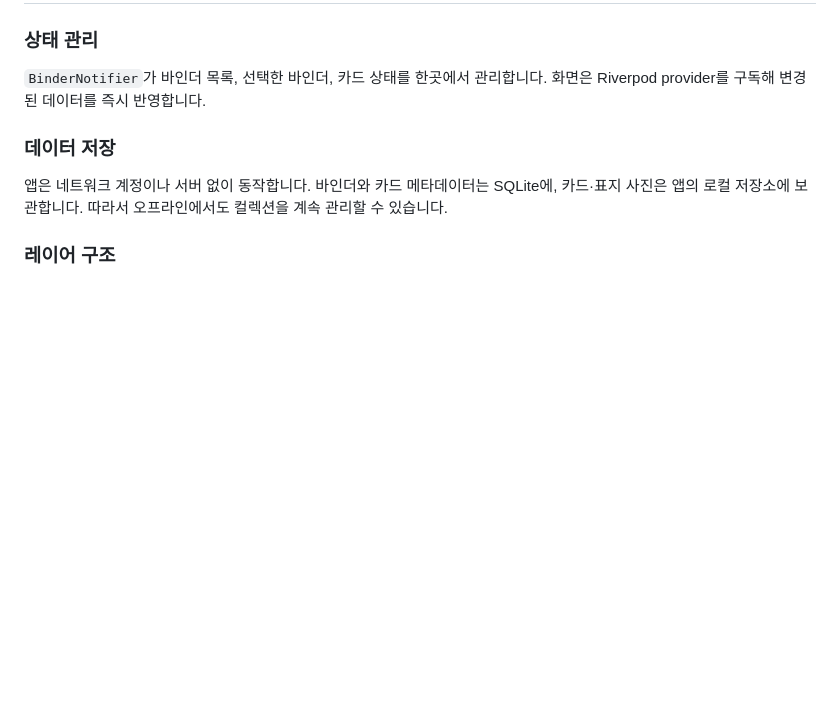
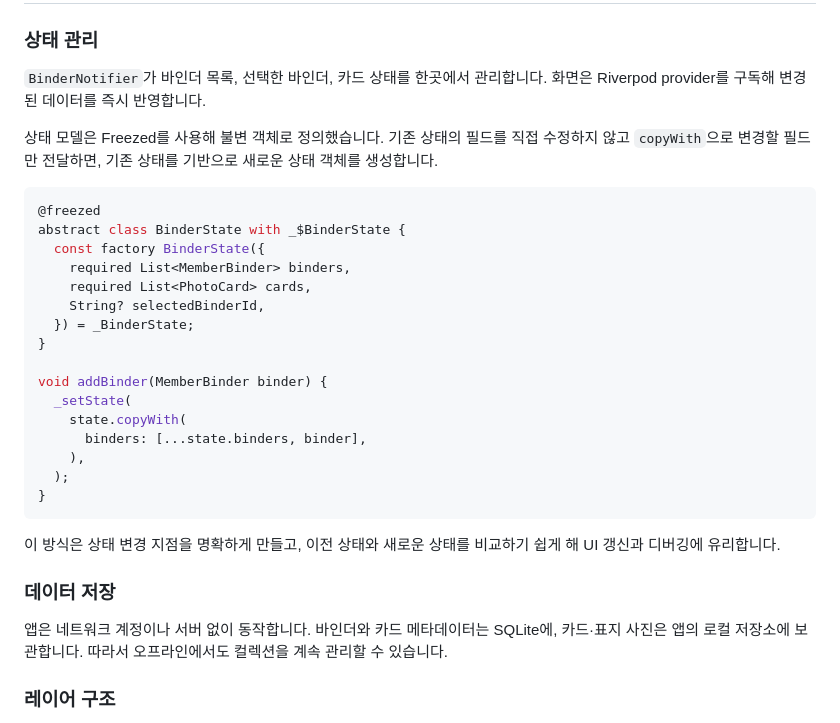
Before and after one commit to cho123456789/photo_card, a Markdown page: README.md, the part around one of its changes. Drawn GitHub-style; blank space fills up the shorter version.

````diff
--- a/README.md
+++ b/README.md
@@ -64,6 +97,29 @@ Pocket Binder는 포토카드 컬렉션을 바인더 단위로 정리하고, 카
 ### 상태 관리
 
 `BinderNotifier`가 바인더 목록, 선택한 바인더, 카드 상태를 한곳에서 관리합니다. 화면은 Riverpod provider를 구독해 변경된 데이터를 즉시 반영합니다.
+
+상태 모델은 Freezed를 사용해 불변 객체로 정의했습니다. 기존 상태의 필드를 직접 수정하지 않고 `copyWith`으로 변경할 필드만 전달하면, 기존 상태를 기반으로 새로운 상태 객체를 생성합니다.
+
+```dart
+@freezed
+abstract class BinderState with _$BinderState {
+  const factory BinderState({
+    required List<MemberBinder> binders,
+    required List<PhotoCard> cards,
+    String? selectedBinderId,
+  }) = _BinderState;
+}
+
+void addBinder(MemberBinder binder) {
+  _setState(
+    state.copyWith(
+      binders: [...state.binders, binder],
+    ),
+  );
+}
+```
+
+이 방식은 상태 변경 지점을 명확하게 만들고, 이전 상태와 새로운 상태를 비교하기 쉽게 해 UI 갱신과 디버깅에 유리합니다.
 
 ### 데이터 저장
 
````
Also changed, not shown: other parts of README.md (+33 -0 lines).
